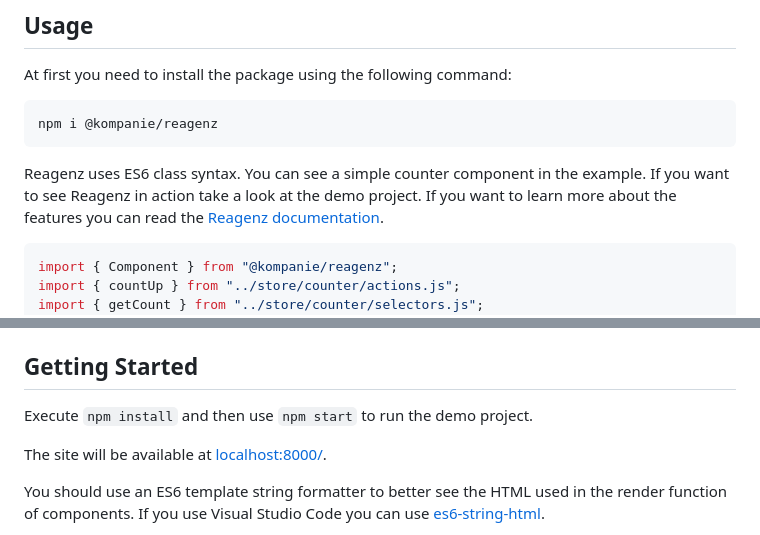
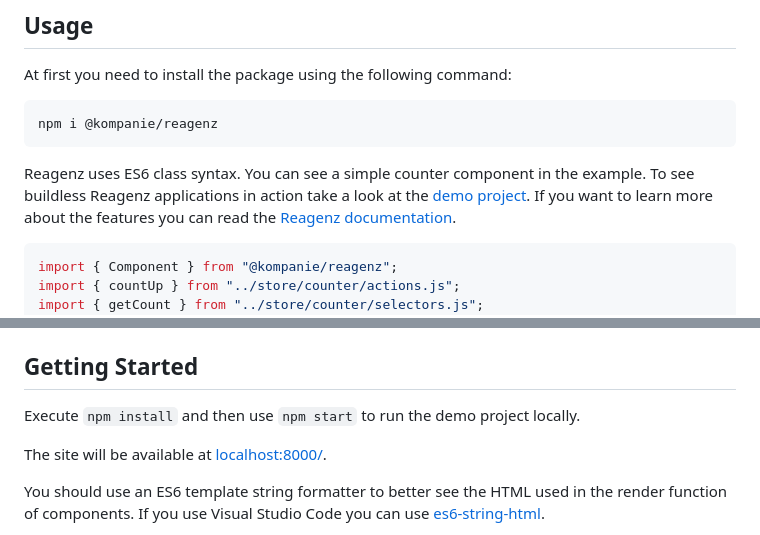
Before and after one commit to kompanie-dev/reagenz, a Markdown page: README.md, 2 parts joined by grey strips. GitHub-like rendering.

````diff
--- a/README.md
+++ b/README.md
@@ -27,7 +27,7 @@ npm i @kompanie/reagenz
 
 Reagenz uses ES6 class syntax.
 You can see a simple counter component in the example.
-If you want to see Reagenz in action take a look at the demo project.
+To see buildless Reagenz applications in action take a look at the [demo project](demo/index.html).
 If you want to learn more about the features you can read the [Reagenz documentation](documentation/DOCUMENTATION.md).
 
 ```js
@@ -103,7 +103,7 @@ The performance of Reagenz is usually great if you keep the following things in
 
 ## Getting Started
 
-Execute `npm install` and then use `npm start` to run the demo project.
+Execute `npm install` and then use `npm start` to run the demo project locally.
 
 The site will be available at [localhost:8000/](http://localhost:8000/).
 
````
